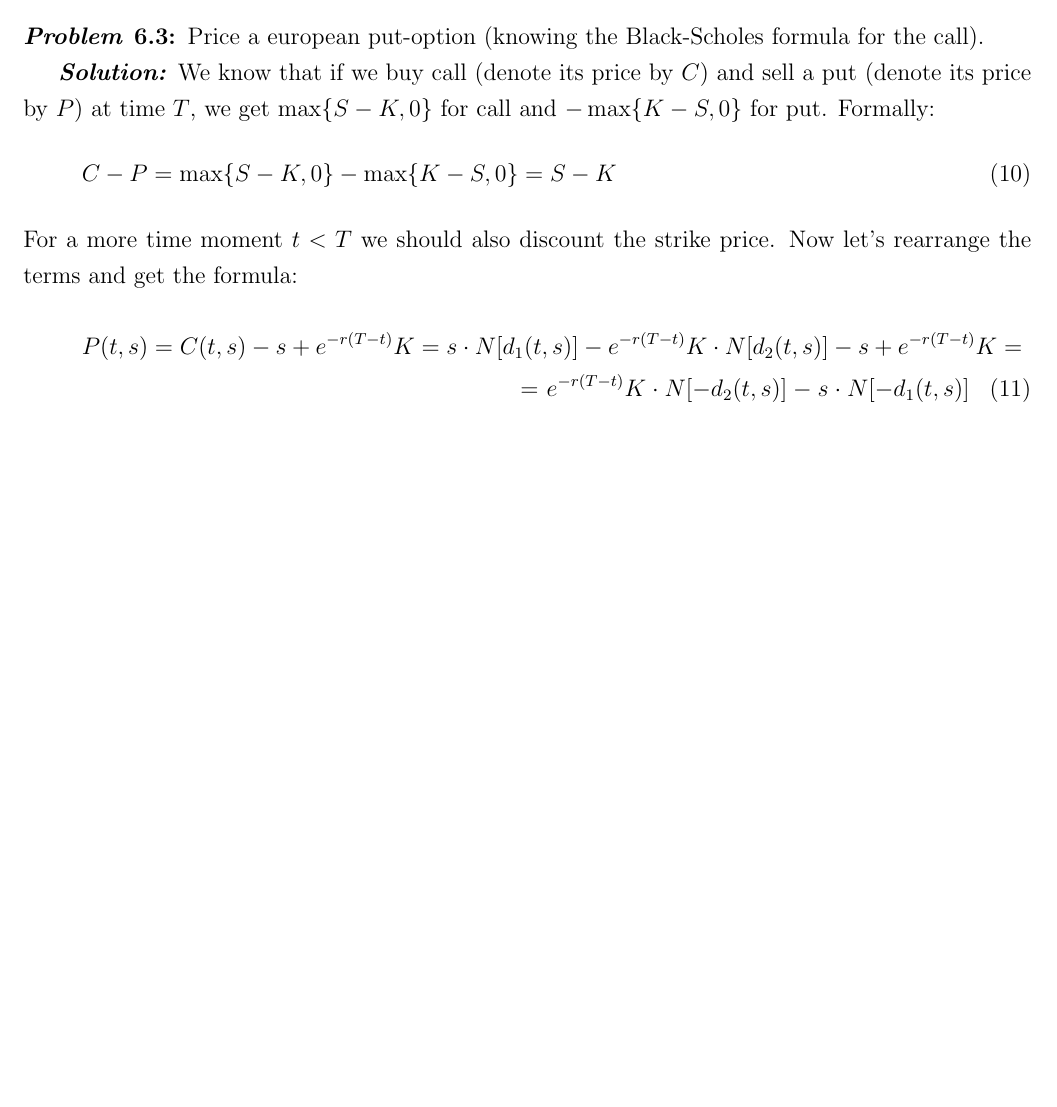
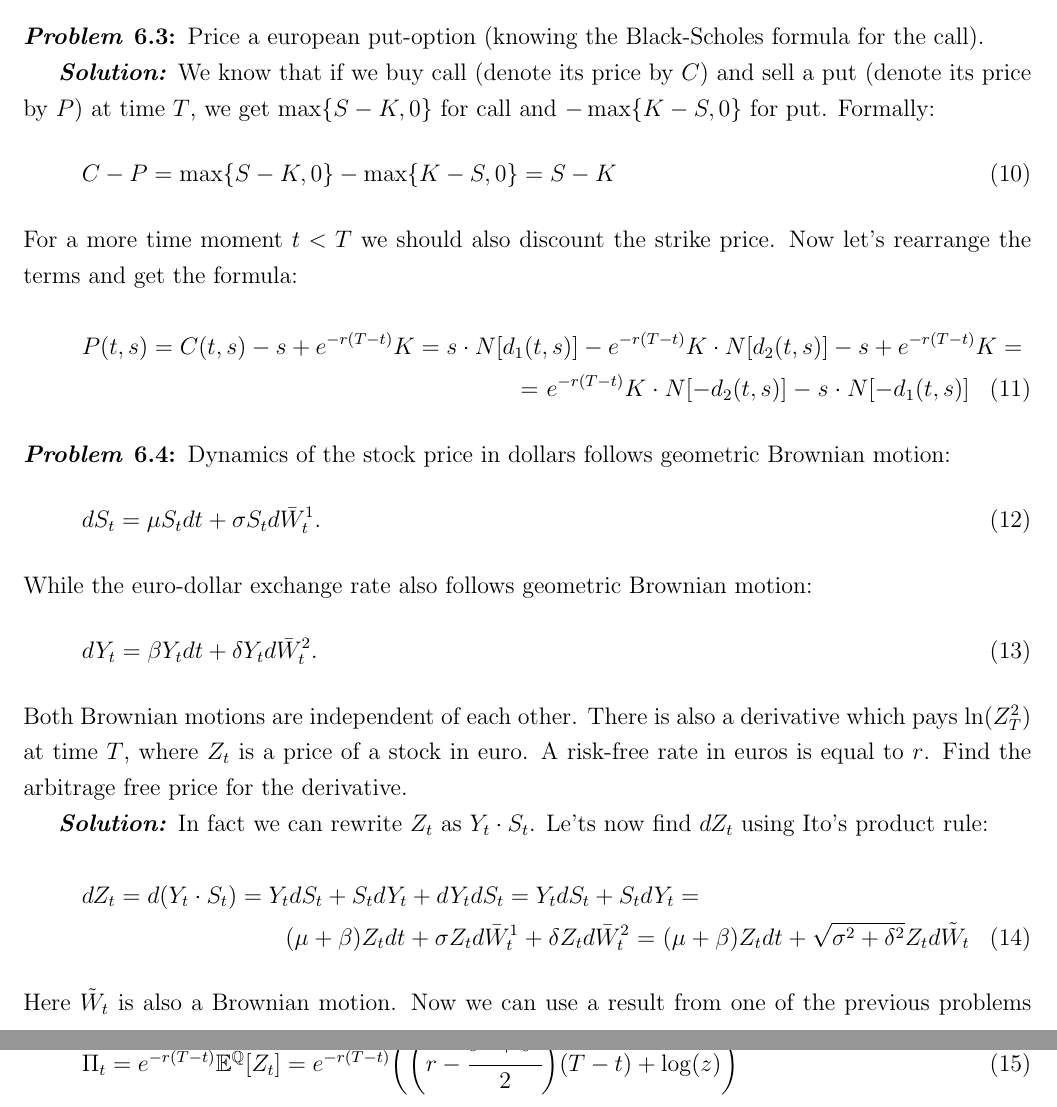
Before and after one commit to debasering/fin_math, a LaTeX document (arbitrage_theory/arbtirage_theory_solutions.tex): part of page 8 of 8 before the commit and two parts of pages 8 and 9 of 9 after it, the two joined at a grey line, cut so that both start at the same text, the shorter picture padded with empty space. Compiled offline with pdfLaTeX.

Commit message:
solve another black-scholes problem

```diff
--- a/arbitrage_theory/arbtirage_theory_solutions.tex
+++ b/arbitrage_theory/arbtirage_theory_solutions.tex
@@ -395,6 +395,33 @@ N(x) &=& \int_{-\infty}^{x} \cfrac{1}{\sqrt{2\pi}} e^{-t^2/2}dt
 	\end{solution}
 \end{problem}
 
+\begin{problem}
+	Dynamics of the stock price in dollars follows geometric Brownian motion:
+	\begin{equation}
+	dS_t = \mu S_t dt + \sigma S_t d\bar{W}^1_t.
+	\end{equation}
+	While the euro-dollar exchange rate also follows geometric Brownian motion:
+		\begin{equation}
+	dY_t = \beta Y_t dt + \delta Y_t d\bar{W}^2_t.
+	\end{equation}
+	Both Brownian motions are independent of each other. There is also a derivative which pays $\ln(Z_T^2)$ at time $T$, where $Z_t$ is a price of a stock in euro. A risk-free rate in euros is equal to $r$.  Find the arbitrage free price for the derivative.
+
+	\begin{solution}
+		In fact we can rewrite $Z_t$ as $Y_t \cdot S_t$. Le'ts now find $dZ_t$ using Ito's product rule:
+		\begin{multline}
+		dZ_t = d(Y_t \cdot S_t) = Y_t dS_t + S_t dY_t + dY_t dS_t =
+		 Y_t dS_t + S_t dY_t  = \\
+		 (\mu + \beta) Z_t dt + \sigma Z_t d\bar{W}^1_t + \delta Z_t d\bar{W}^2_t = (\mu + \beta) Z_t dt + \sqrt{\sigma^2 + \delta^2} Z_t d \tilde{W}_t
+		\end{multline}
+				Here $\tilde{W}_t$ is also a Brownian motion. Now we can use a result from one of the previous problems and get:
+		\begin{equation}
+		\Pi_t = e^{-r(T-t)}\E^{\mathbb{Q}}[Z_t] =
+			e^{-r(T-t)}\bigg(\bigg(r  - \cfrac{\sigma^2 + \delta^2}{2}\bigg)(T-t) +\log(z)\bigg)
+		\end{equation}
+	\end{solution}
+
+\end{problem}
+
 
 
 \end{document}
```
Also changed, not shown: arbitrage_theory/arbtirage_theory_solutions.pdf, arbitrage_theory/arbtirage_theory_solutions.tex (2 more changed lines).
